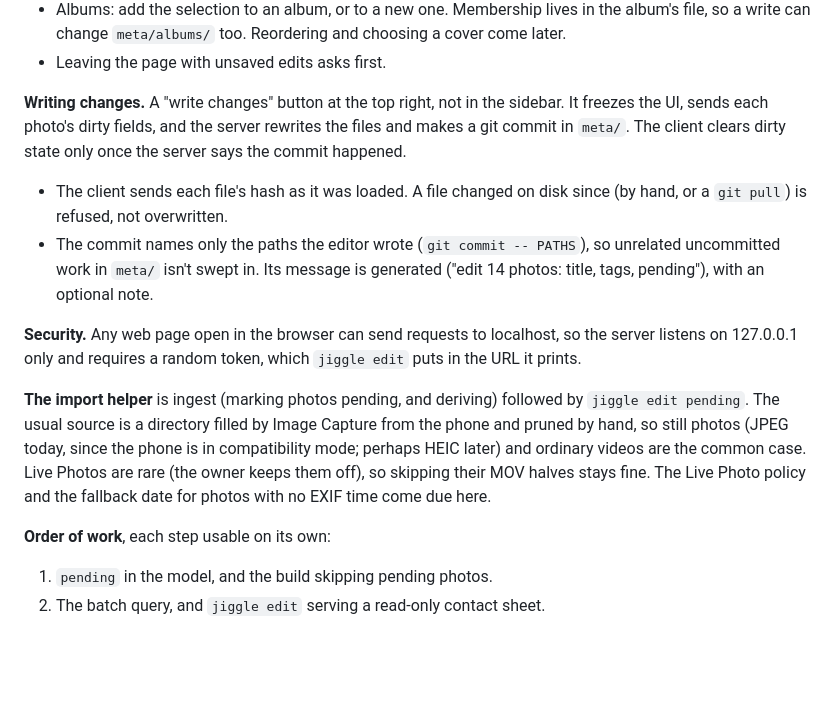
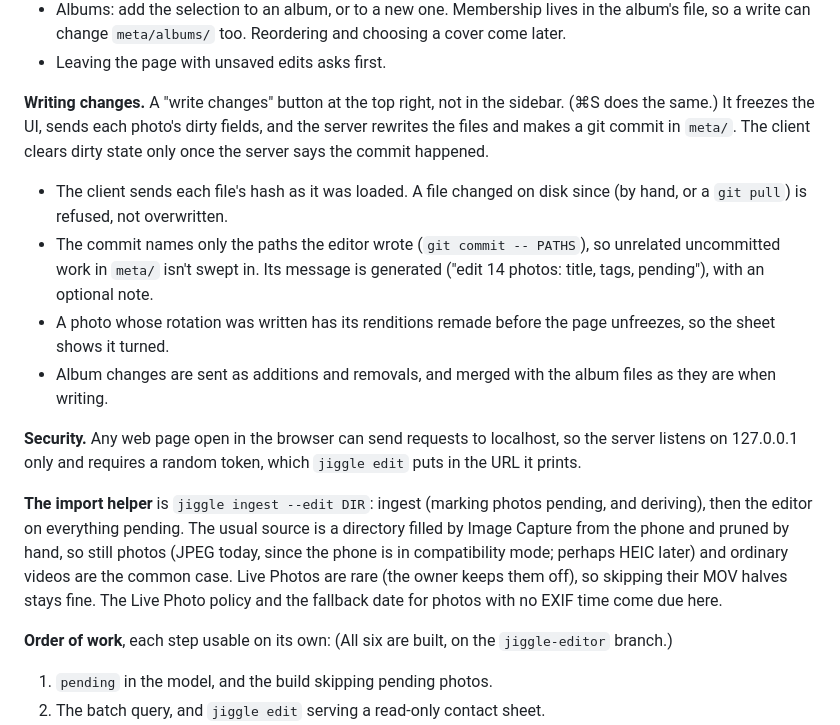
Before and after one commit to rjbs/jiggle, a Markdown page: PLAN.md, the part around the change. Drawn GitHub-style; blank space fills up the shorter version.

Commit message:
bring the editor plan up to date with what was built
Co-Authored-By: Claude Opus 5.5 (1M context) <noreply@anthropic.com>

```diff
--- a/PLAN.md
+++ b/PLAN.md
@@ -354,7 +354,7 @@ needed), with details and editing controls in a left sidebar.
 * Leaving the page with unsaved edits asks first.
 
 **Writing changes.**  A "write changes" button at the top right, not in the
-sidebar.  It freezes the UI, sends each photo's dirty fields, and the server
+sidebar.  (⌘S does the same.)  It freezes the UI, sends each photo's dirty fields, and the server
 rewrites the files and makes a git commit in `meta/`.  The client clears
 dirty state only once the server says the commit happened.
 
@@ -363,19 +363,24 @@ dirty state only once the server says the commit happened.
 * The commit names only the paths the editor wrote (`git commit -- PATHS`),
   so unrelated uncommitted work in `meta/` isn't swept in.  Its message is
   generated ("edit 14 photos: title, tags, pending"), with an optional note.
+* A photo whose rotation was written has its renditions remade before the
+  page unfreezes, so the sheet shows it turned.
+* Album changes are sent as additions and removals, and merged with the
+  album files as they are when writing.
 
 **Security.**  Any web page open in the browser can send requests to
 localhost, so the server listens on 127.0.0.1 only and requires a random
 token, which `jiggle edit` puts in the URL it prints.
 
-**The import helper** is ingest (marking photos pending, and deriving) followed
-by `jiggle edit pending`.  The usual source is a directory filled by Image Capture from
+**The import helper** is `jiggle ingest --edit DIR`: ingest (marking photos
+pending, and deriving), then the editor on everything pending.  The usual source is a directory filled by Image Capture from
 the phone and pruned by hand, so still photos (JPEG today, since the phone is in compatibility
 mode; perhaps HEIC later) and ordinary videos are the common case.  Live
 Photos are rare (the owner keeps them off), so skipping their MOV halves stays fine.  The Live Photo policy and the fallback date for
 photos with no EXIF time come due here.
 
-**Order of work**, each step usable on its own:
+**Order of work**, each step usable on its own:  (All six are built, on the
+`jiggle-editor` branch.)
 
 1. `pending` in the model, and the build skipping pending photos.
 2. The batch query, and `jiggle edit` serving a read-only contact sheet.
```
